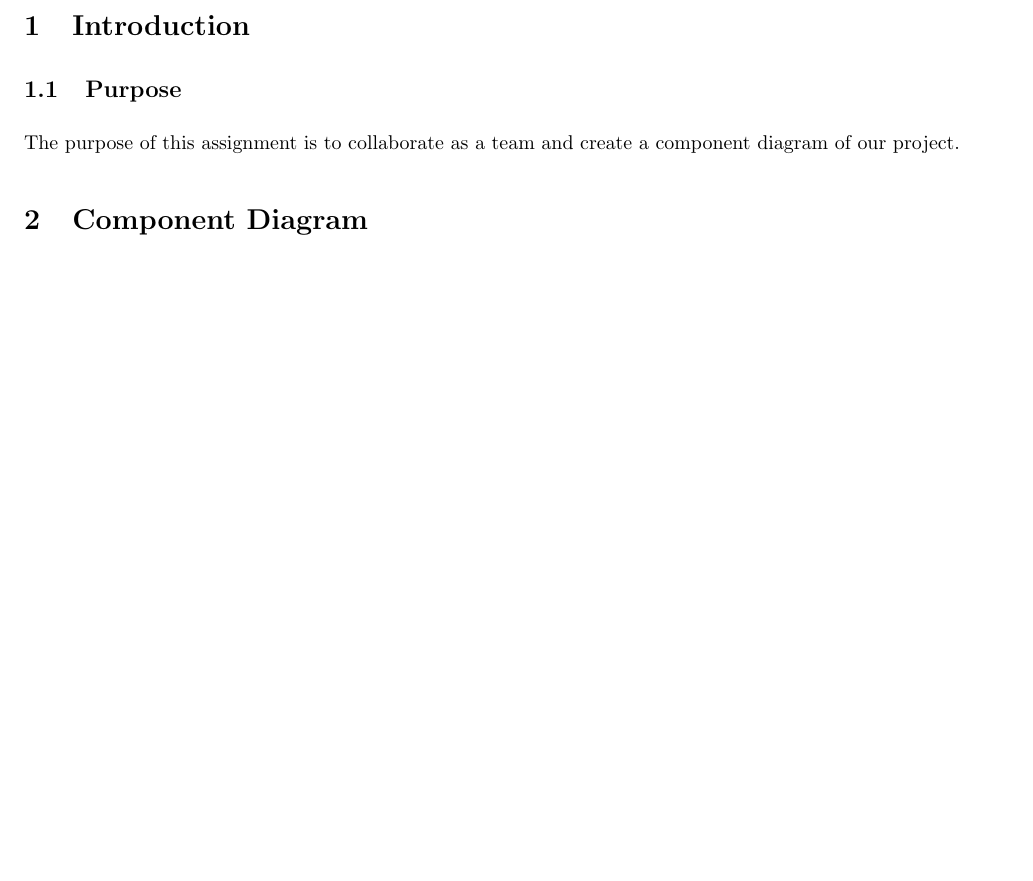
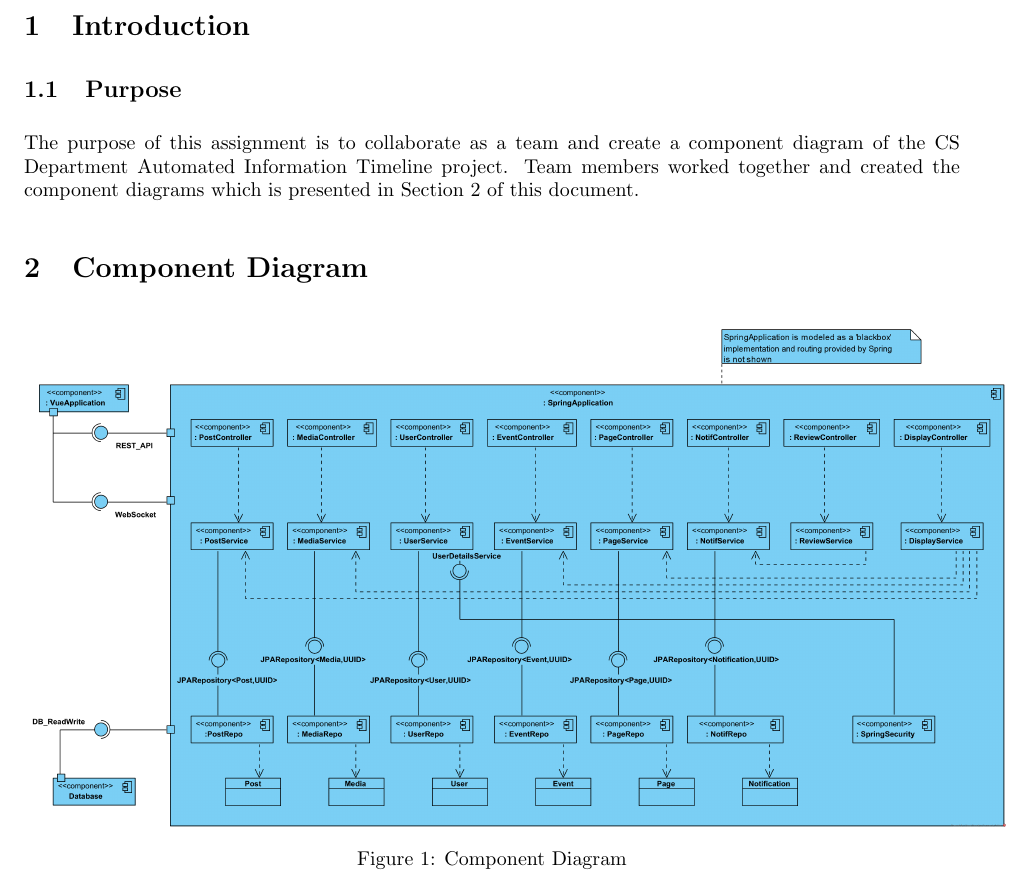
Before and after one commit to tkm3d1a/cs5324_s24_class_project, a LaTeX problem sheet (project_artifacts/iteration_2/Assignment_09_01/Assignment9_1.tex): part of page 3 of 3, cut so that both start at the same text, the shorter picture padded with empty space. Compiled offline with pdfLaTeX.

Commit message:
Assignment 9.1_Component diagram

```diff
--- a/project_artifacts/iteration_2/Assignment_09_02/Assignment9_2.tex
+++ b/project_artifacts/iteration_2/Assignment_09_01/Assignment9_1.tex
@@ -23,7 +23,7 @@
 
 % these commands merely set the values for the title/date/author; they don't put
 % them in the document... see \maketitle below
-\title{CS Department Automated Information Timeline \\ Assignment 9.2: Component Diagram}
+\title{CS Department Automated Information Timeline \\ Assignment 9.1: Component Diagram}
 \date{\today}
 \author{Matthew Hays, Pawan Bhandari, Sarah Faron, Tim Klimpel \\ The Incredibles}
 
@@ -38,15 +38,15 @@
 \newpage
 \section{Introduction}
 \subsection{Purpose}
-The purpose of this assignment is to collaborate as a team and create a component diagram of our project.
+The purpose of this assignment is to collaborate as a team and create a component diagram of the CS Department Automated Information Timeline project. Team members worked together and created the component diagrams which is presented in Section 2 of this document.
 
 \section{Component Diagram}
 
-% \begin{figure}[H]
-%     \centering
-%     \includegraphics[width=.98\textwidth]{images/ComponentDiagram.png}
-%     \centering
-%     \caption{Component Diagram}
-% \end{figure}
+\begin{figure}[H]
+    \centering
+    \includegraphics[width=1.05\textwidth]{images/Component_Diagram.png}
+    \centering
+    \caption{Component Diagram}
+\end{figure}
 
 \end{document}
```
Also changed, not shown: project_artifacts/iteration_2/Assignment_09_01/Assignment9_1.pdf (added), project_artifacts/iteration_2/Assignment_09_01/images/Component_Diagram.png (added), 1 other file.
